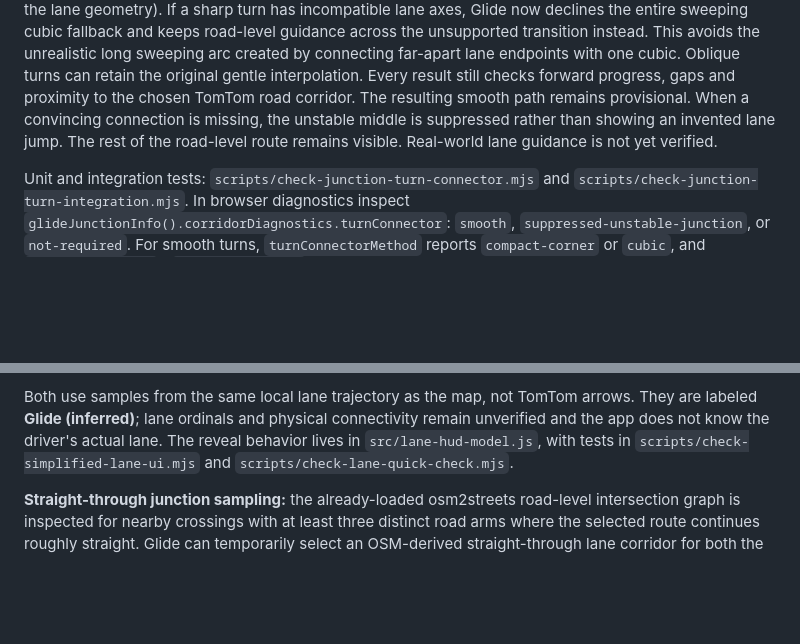
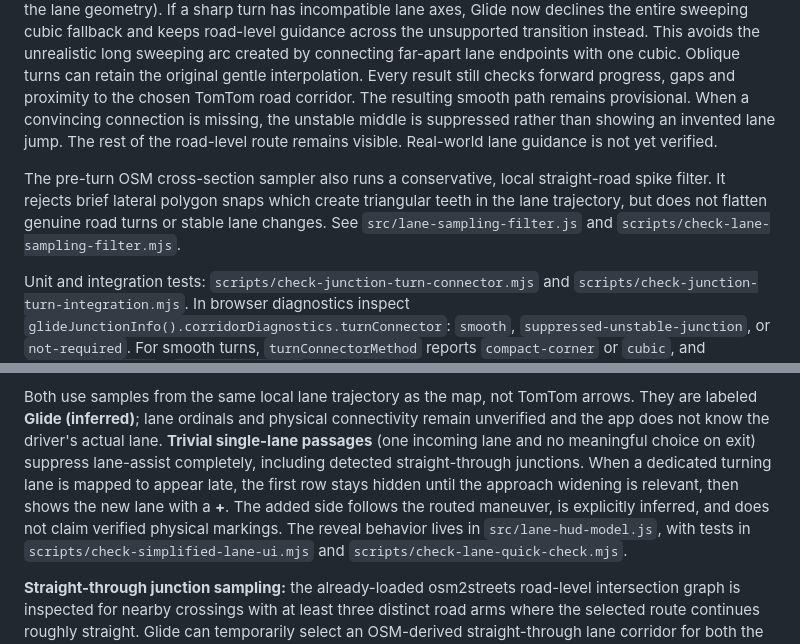
Before and after one commit to RazvanJuncu/laneform, a Markdown page: README.md, 2 parts joined by grey strips. Drawn GitHub-style; blank space fills up the shorter version.

Commit message:
Document useful-only lane assistance, new-lane plus marks and straight-road OSM spike filter

```diff
--- a/README.md
+++ b/README.md
@@ -123,6 +123,12 @@ a convincing connection is missing, the unstable middle is suppressed rather
 than showing an invented lane jump. The rest of the road-level route remains
 visible. Real-world lane guidance is not yet verified.
 
+The pre-turn OSM cross-section sampler also runs a conservative, local
+straight-road spike filter. It rejects brief lateral polygon snaps which
+create triangular teeth in the lane trajectory, but does not flatten genuine
+road turns or stable lane changes. See `src/lane-sampling-filter.js` and
+`scripts/check-lane-sampling-filter.mjs`.
+
 Unit and integration tests: `scripts/check-junction-turn-connector.mjs` and
 `scripts/check-junction-turn-integration.mjs`. In browser diagnostics inspect
 `glideJunctionInfo().corridorDiagnostics.turnConnector`: `smooth`,
@@ -175,7 +181,12 @@ The top-left HUD shows two different rows of arrowless lane squares:
 Both use samples from the same local lane trajectory as the map, not TomTom
 arrows. They are labeled **Glide (inferred)**; lane ordinals and physical
 connectivity remain unverified and the app does not know the driver's actual
-lane. The reveal behavior lives in `src/lane-hud-model.js`, with tests in
+lane. **Trivial single-lane passages** (one incoming lane and no meaningful
+choice on exit) suppress lane-assist completely, including detected
+straight-through junctions. When a dedicated turning lane is mapped to appear
+late, the first row stays hidden until the approach widening is relevant, then
+shows the new lane with a **+**. The added side follows the routed maneuver,
+is explicitly inferred, and does not claim verified physical markings. The reveal behavior lives in `src/lane-hud-model.js`, with tests in
 `scripts/check-simplified-lane-ui.mjs` and
 `scripts/check-lane-quick-check.mjs`.
 
```
